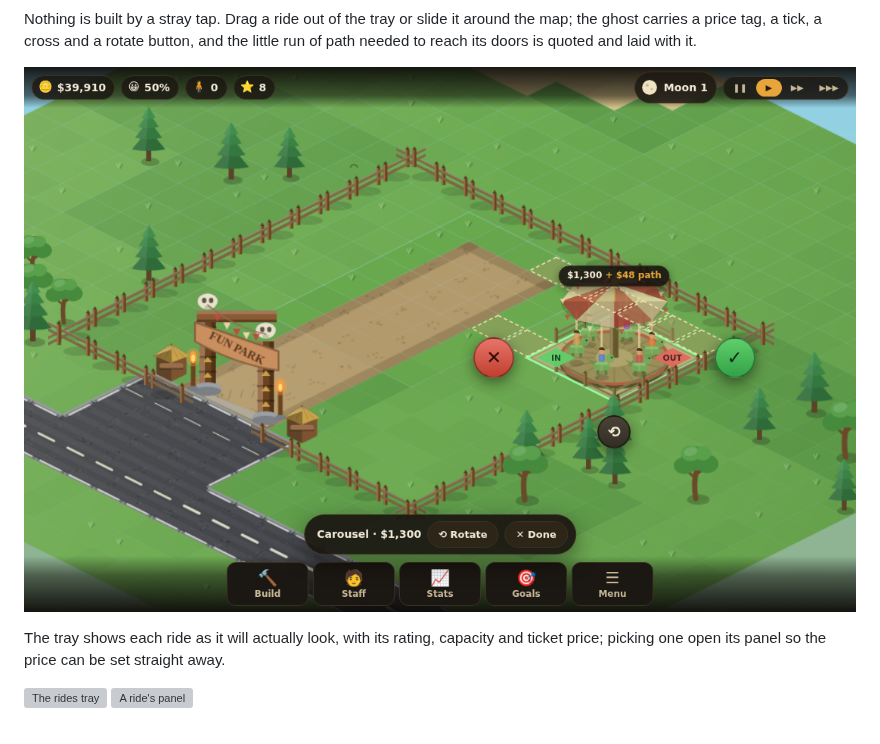
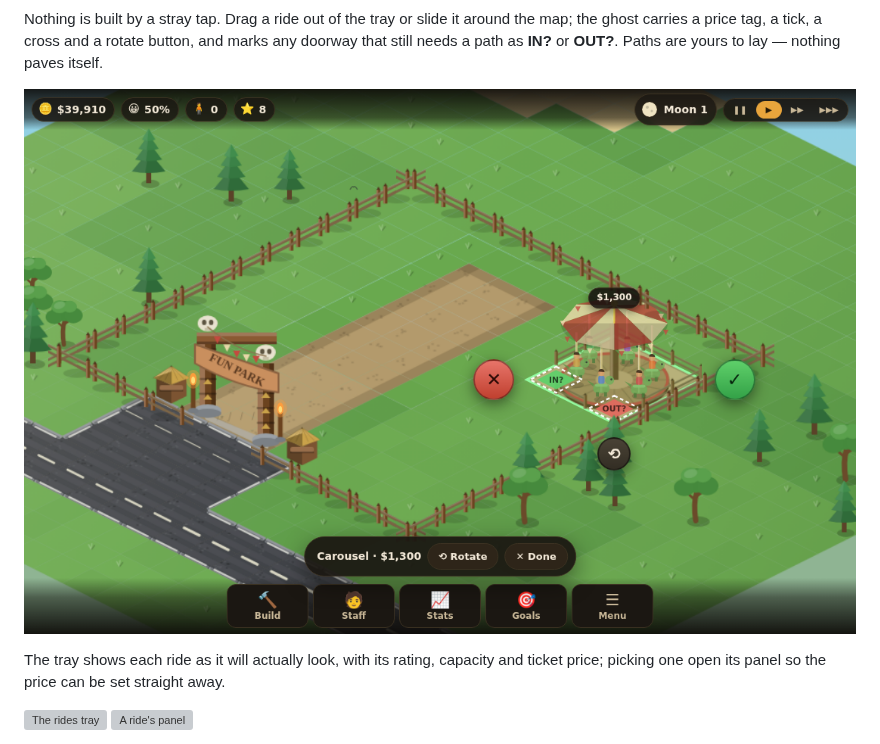
Before and after one commit to tanumay-deb/JavaGame, a Markdown page: README.md, the part around one of its changes. Rendered like a GitHub page; pictures changed too: docs/screenshots/place.png; grey boxes are pictures that could not be loaded.

```diff
--- a/README.md
+++ b/README.md
@@ -21,5 +21,6 @@ the gateway; nothing on wheels comes inside the park:
 
 Nothing is built by a stray tap. Drag a ride out of the tray or slide it around
 the map; the ghost carries a price tag, a tick, a cross and a rotate button, and
-the little run of path needed to reach its doors is quoted and laid with it.
+marks any doorway that still needs a path as **IN?** or **OUT?**. Paths are
+yours to lay — nothing paves itself.
 
```
Also changed, not shown: other parts of README.md (+1 -1 lines), 2 other files.
